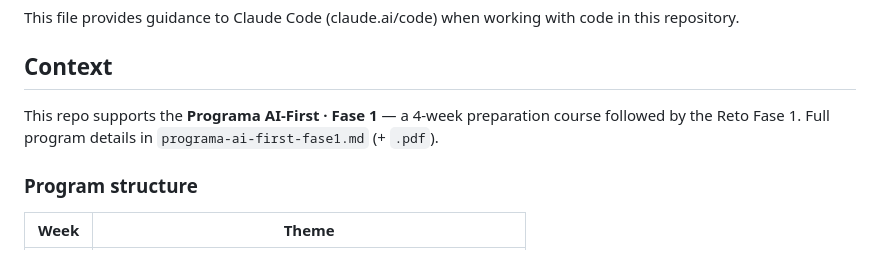
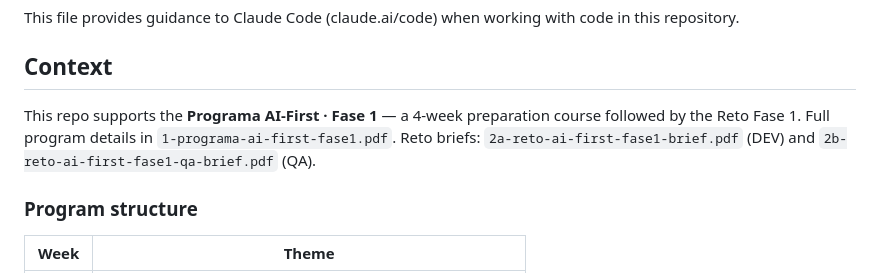
Before and after one commit to diegotrujillo-jikko/reto-ai-first-fase1, a Markdown page: CLAUDE.md, the part around the change. Rendered like a GitHub page.

Commit message:
docs: update CLAUDE.md with renamed PDF filenames

```diff
--- a/CLAUDE.md
+++ b/CLAUDE.md
@@ -4,7 +4,7 @@ This file provides guidance to Claude Code (claude.ai/code) when working with co
 
 ## Context
 
-This repo supports the **Programa AI-First · Fase 1** — a 4-week preparation course followed by the Reto Fase 1. Full program details in `programa-ai-first-fase1.md` (+ `.pdf`).
+This repo supports the **Programa AI-First · Fase 1** — a 4-week preparation course followed by the Reto Fase 1. Full program details in `1-programa-ai-first-fase1.pdf`. Reto briefs: `2a-reto-ai-first-fase1-brief.pdf` (DEV) and `2b-reto-ai-first-fase1-qa-brief.pdf` (QA).
 
 ### Program structure
 
```
